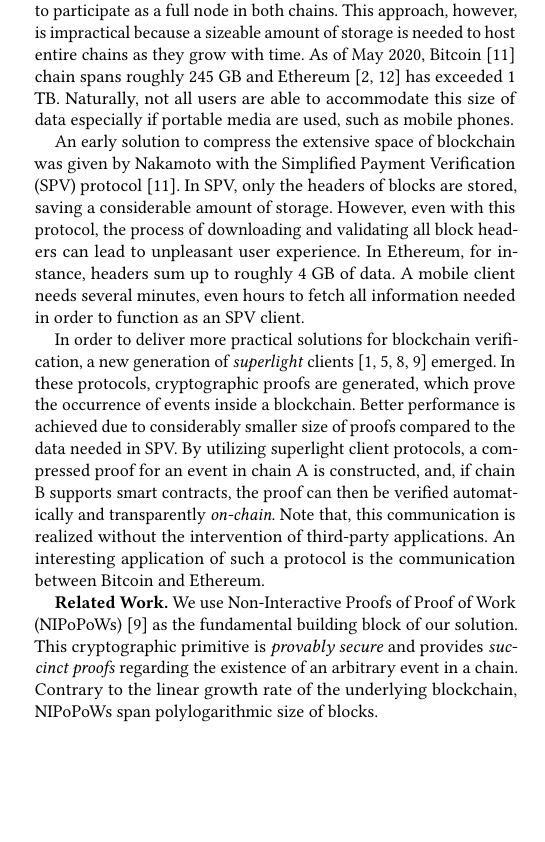
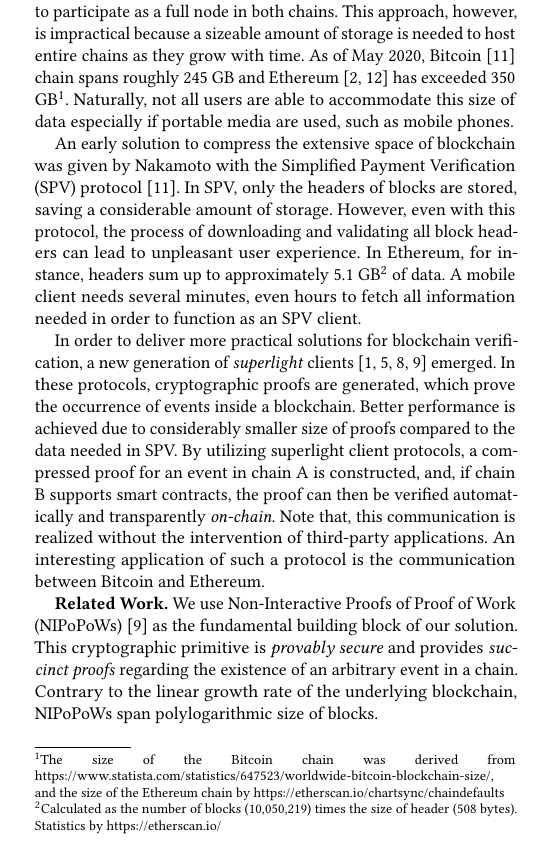
Before and after one commit to sdaveas/nipopow-verifier, a LaTeX paper (paper/ccs-template.tex, which reads paper/sections/introduction.tex): part of one column of page 1 of 5, cut so that both start at the same text, the shorter picture padded with empty space. Compiled offline with pdfLaTeX.

Commit message:
Changes in introduction

```diff
--- a/paper/sections/introduction.tex
+++ b/paper/sections/introduction.tex
@@ -33,17 +33,24 @@ transaction occurred. A trivial way is to participate as a full node in both
 chains. This approach, however, is impractical because a sizeable amount of
 storage is needed to host entire chains as they grow with time. As of May 2020,
 Bitcoin~\cite{nakamoto} chain spans roughly 245 GB and Ethereum~\cite{wood,
-buterin} has exceeded 1 TB. Naturally, not all users are able to accommodate
-this size of data especially if portable media are used, such as mobile phones.
+    buterin} has exceeded 350 GB\footnote{The size of the Bitcoin chain was
+    derived from
+https://www.statista.com/statistics/647523/worldwide-bitcoin-blockchain-size/,
+and the size of the Ethereum chain by
+https://etherscan.io/chartsync/chaindefaults}. Naturally, not all users are
+able to accommodate this size of data especially if portable media are used,
+such as mobile phones.
 
 An early solution to compress the extensive space of blockchain was given by
 Nakamoto with the Simplified Payment Verification (SPV) protocol
 ~\cite{nakamoto}. In SPV, only the headers of blocks are stored, saving a
 considerable amount of storage.  However, even with this protocol, the process
 of downloading and validating all block headers can lead to unpleasant user
-experience. In Ethereum, for instance, headers sum up to roughly 4 GB of data.
-A mobile client needs several minutes, even hours to fetch all information
-needed in order to function as an SPV client.
+experience. In Ethereum, for instance, headers sum up to approximately 5.1
+GB\footnote{Calculated as the number of blocks (10,050,219) times the size of
+header (508 bytes). Statistics by https://etherscan.io/} of data. A mobile
+client needs several minutes, even hours to fetch all information needed in
+order to function as an SPV client.
 
 In order to deliver more practical solutions for blockchain verification, a new
 generation of \emph{superlight}
```
